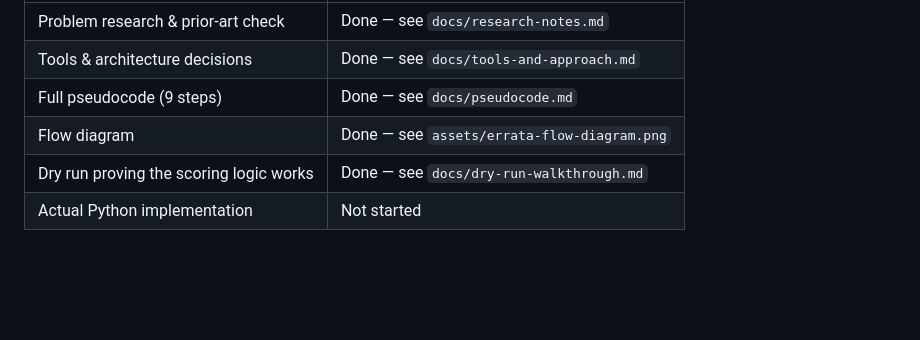
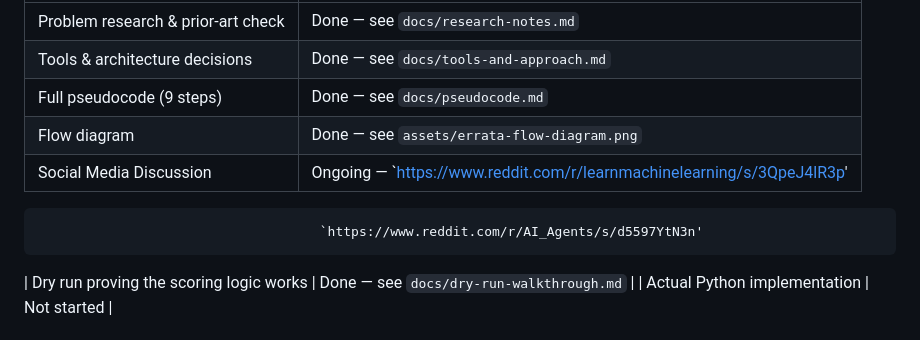
Before and after one commit to arifanony/Errata, a Markdown page: README.md, the part around the change. Rendered like a GitHub page; blank space fills up the shorter version.

Commit message:
Added Reddit Discussion

```diff
--- a/README.md
+++ b/README.md
@@ -46,6 +46,8 @@ This repo currently holds the research, design, and pseudocode produced before w
 | Tools & architecture decisions | Done — see `docs/tools-and-approach.md` |
 | Full pseudocode (9 steps) | Done — see `docs/pseudocode.md` |
 | Flow diagram | Done — see `assets/errata-flow-diagram.png` |
+| Social Media Discussion | Ongoing — `https://www.reddit.com/r/learnmachinelearning/s/3QpeJ4lR3p'
+                                        `https://www.reddit.com/r/AI_Agents/s/d5597YtN3n'
 | Dry run proving the scoring logic works | Done — see `docs/dry-run-walkthrough.md` |
 | Actual Python implementation | Not started |
 
```
